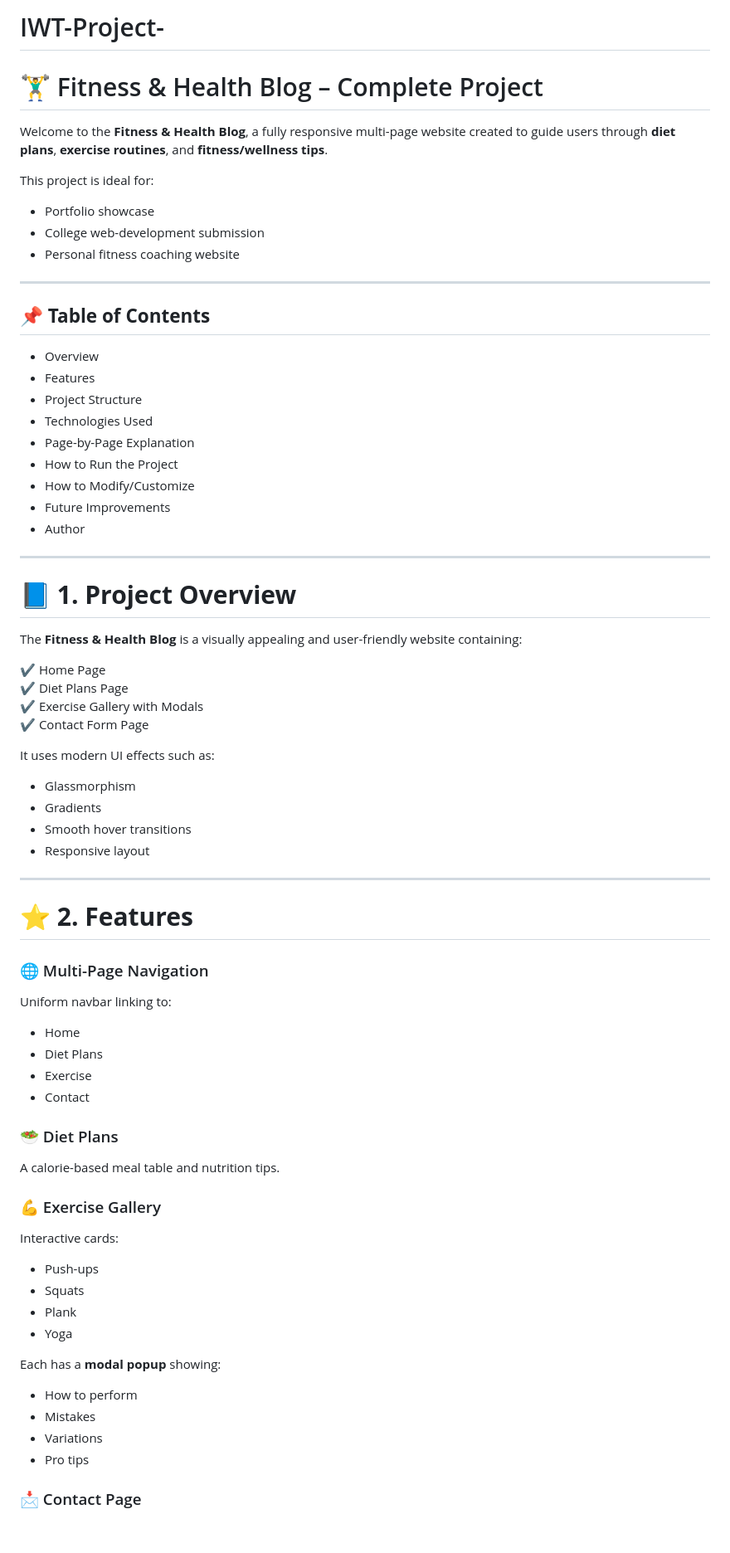
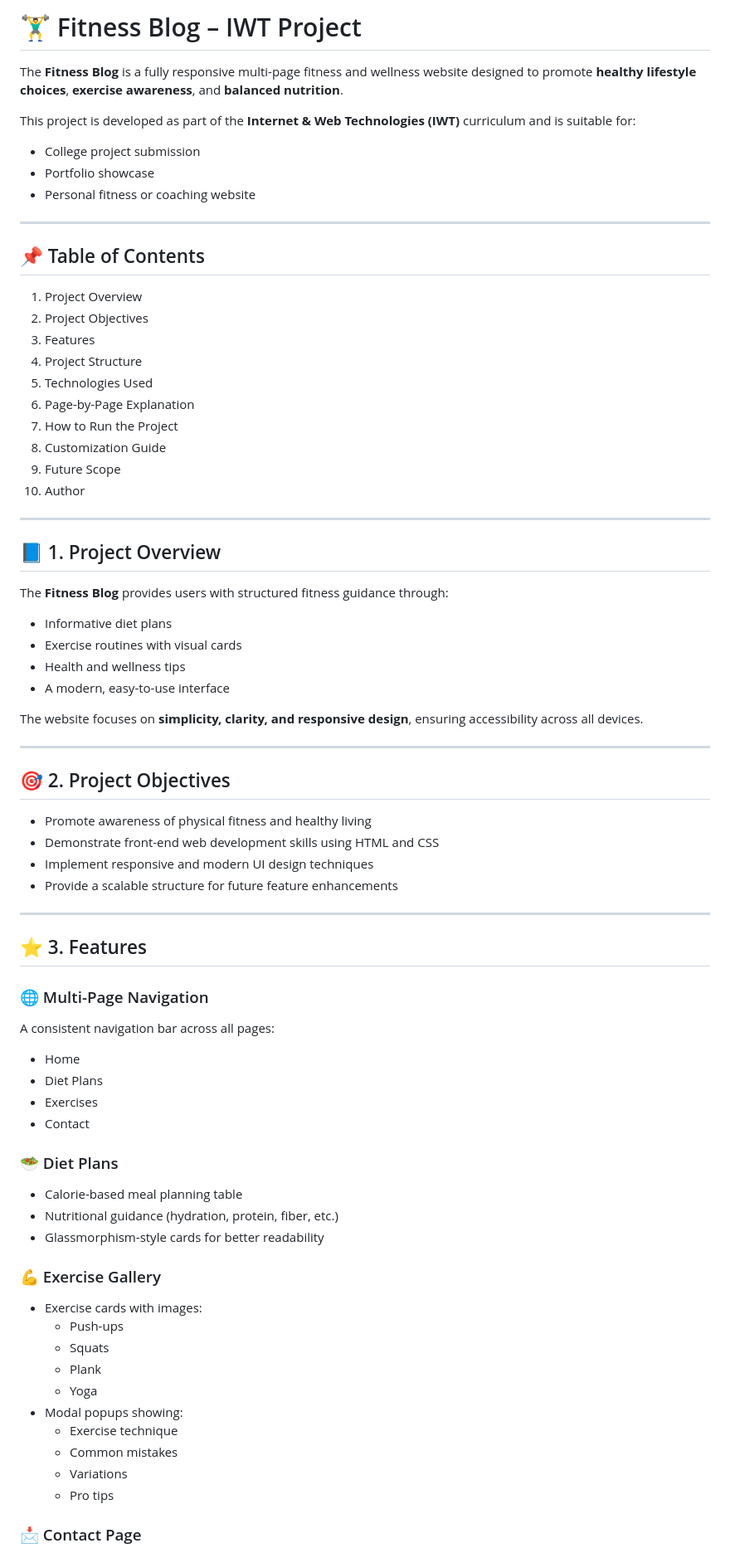
Before and after one commit to Puneetkewlani/Fitness-BLOG, a Markdown page: README.md, the part around one of its changes. Shown at 83% size. Drawn GitHub-style; blank space fills up the shorter version.

```diff
--- a/README.md
+++ b/README.md
@@ -1,68 +1,73 @@
-# IWT-Project-
-# 🏋️‍♂️ Fitness & Health Blog – Complete Project
+# 🏋️‍♂️ Fitness Blog – IWT Project
 
-Welcome to the **Fitness & Health Blog**, a fully responsive multi-page website created to guide users through **diet plans**, **exercise routines**, and **fitness/wellness tips**.
+The **Fitness Blog** is a fully responsive multi-page fitness and wellness website designed to promote **healthy lifestyle choices**, **exercise awareness**, and **balanced nutrition**.
 
-This project is ideal for:
+This project is developed as part of the **Internet & Web Technologies (IWT)** curriculum and is suitable for:
+- College project submission
 - Portfolio showcase
-- College web-development submission
-- Personal fitness coaching website
+- Personal fitness or coaching website
 
 ---
 
-## 📌 **Table of Contents**
-- Overview
-- Features
-- Project Structure
-- Technologies Used
-- Page-by-Page Explanation
-- How to Run the Project
-- How to Modify/Customize
-- Future Improvements
-- Author
+## 📌 Table of Contents
+1. Project Overview
+2. Project Objectives
+3. Features
+4. Project Structure
+5. Technologies Used
+6. Page-by-Page Explanation
+7. How to Run the Project
+8. Customization Guide
+9. Future Scope
+10. Author
 
 ---
 
-# 📘 **1. Project Overview**
+## 📘 1. Project Overview
 
-The **Fitness & Health Blog** is a visually appealing and user-friendly website containing:
+The **Fitness Blog** provides users with structured fitness guidance through:
+- Informative diet plans
+- Exercise routines with visual cards
+- Health and wellness tips
+- A modern, easy-to-use interface
 
-✔ Home Page
-✔ Diet Plans Page
-✔ Exercise Gallery with Modals
-✔ Contact Form Page
-
-It uses modern UI effects such as:
-- Glassmorphism
-- Gradients
-- Smooth hover transitions
-- Responsive layout
+The website focuses on **simplicity, clarity, and responsive design**, ensuring accessibility across all devices.
 
 ---
 
-# ⭐ **2. Features**
+## 🎯 2. Project Objectives
+
+- Promote awareness of physical fitness and healthy living
+- Demonstrate front-end web development skills using HTML and CSS
+- Implement responsive and modern UI design techniques
+- Provide a scalable structure for future feature enhancements
+
+---
+
+## ⭐ 3. Features
 
 ### 🌐 Multi-Page Navigation
-Uniform navbar linking to:
+A consistent navigation bar across all pages:
 - Home
 - Diet Plans
-- Exercise
+- Exercises
 - Contact
 
 ### 🥗 Diet Plans
-A calorie-based meal table and nutrition tips.
+- Calorie-based meal planning table
+- Nutritional guidance (hydration, protein, fiber, etc.)
+- Glassmorphism-style cards for better readability
 
 ### 💪 Exercise Gallery
-Interactive cards:
-- Push-ups
-- Squats
-- Plank
-- Yoga
-
-Each has a **modal popup** showing:
-- How to perform
-- Mistakes
-- Variations
-- Pro tips
+- Exercise cards with images:
+  - Push-ups
+  - Squats
+  - Plank
+  - Yoga
+- Modal popups showing:
+  - Exercise technique
+  - Common mistakes
+  - Variations
+  - Pro tips
 
 ### 📩 Contact Page
```
Also changed, not shown: other parts of README.md (+71 -118 lines).
